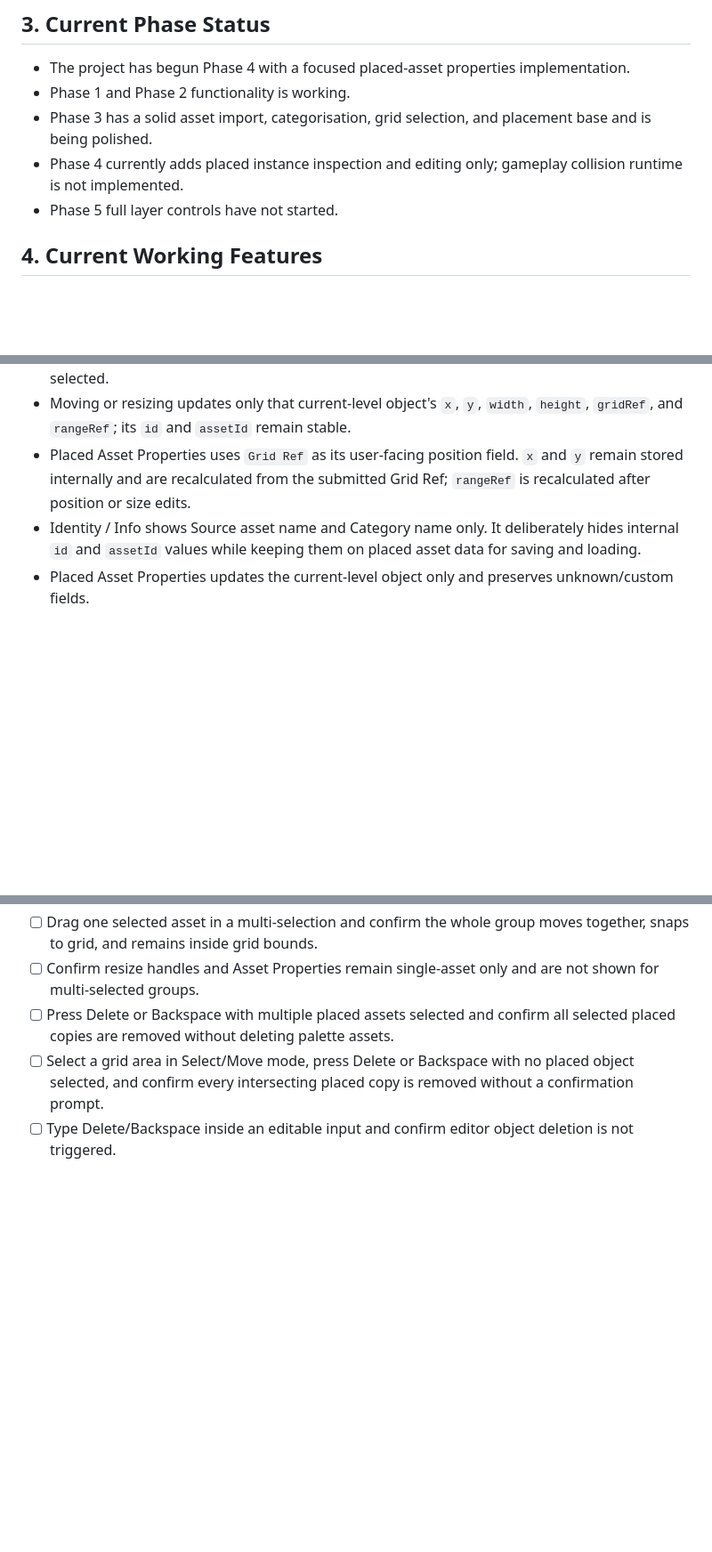
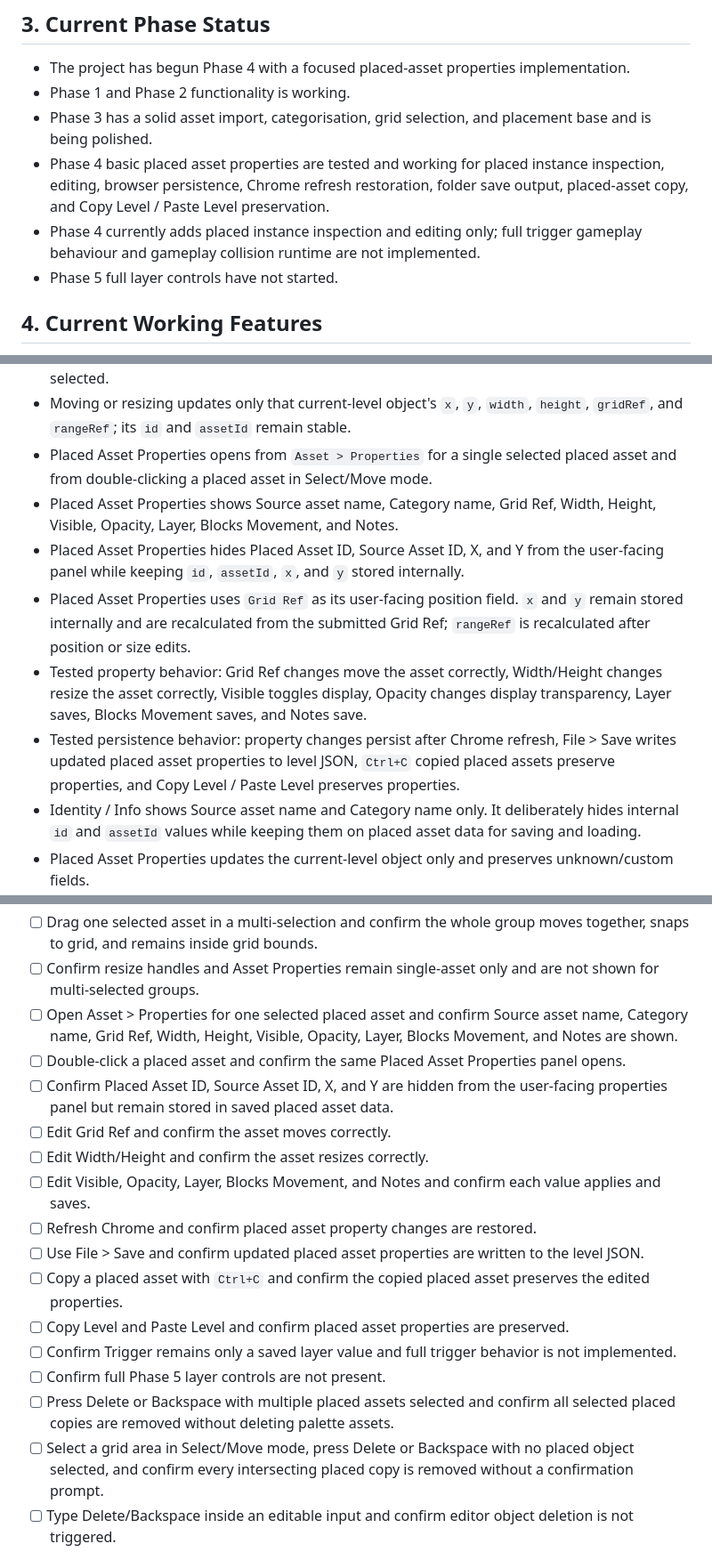
Before and after one commit to 19Developer87/Game-Dev-Kit, a Markdown page: Game_Dev_Kit_Current_State.md, 3 parts joined by grey strips. Shown at 89% size. Drawn GitHub-style; blank space fills up the shorter version.

Commit message:
Document Phase 4 tested working state

```diff
--- a/Game_Dev_Kit_Current_State.md
+++ b/Game_Dev_Kit_Current_State.md
@@ -28,7 +28,8 @@ Update this current-state file whenever working behaviour changes.
 - The project has begun Phase 4 with a focused placed-asset properties implementation.
 - Phase 1 and Phase 2 functionality is working.
 - Phase 3 has a solid asset import, categorisation, grid selection, and placement base and is being polished.
-- Phase 4 currently adds placed instance inspection and editing only; gameplay collision runtime is not implemented.
+- Phase 4 basic placed asset properties are tested and working for placed instance inspection, editing, browser persistence, Chrome refresh restoration, folder save output, placed-asset copy, and Copy Level / Paste Level preservation.
+- Phase 4 currently adds placed instance inspection and editing only; full trigger gameplay behaviour and gameplay collision runtime are not implemented.
 - Phase 5 full layer controls have not started.
 
 ## 4. Current Working Features
@@ -361,7 +363,12 @@ For one imported file while a grid range is already selected, the editor may off
 - Group move updates each moved asset's `x`, `y`, `gridRef`, and `rangeRef` in the current level only.
 - Group resize is not implemented; resize handles are shown only when a single placed asset is selected.
 - Moving or resizing updates only that current-level object's `x`, `y`, `width`, `height`, `gridRef`, and `rangeRef`; its `id` and `assetId` remain stable.
+- Placed Asset Properties opens from `Asset > Properties` for a single selected placed asset and from double-clicking a placed asset in Select/Move mode.
+- Placed Asset Properties shows Source asset name, Category name, Grid Ref, Width, Height, Visible, Opacity, Layer, Blocks Movement, and Notes.
+- Placed Asset Properties hides Placed Asset ID, Source Asset ID, X, and Y from the user-facing panel while keeping `id`, `assetId`, `x`, and `y` stored internally.
 - Placed Asset Properties uses `Grid Ref` as its user-facing position field. `x` and `y` remain stored internally and are recalculated from the submitted Grid Ref; `rangeRef` is recalculated after position or size edits.
+- Tested property behavior: Grid Ref changes move the asset correctly, Width/Height changes resize the asset correctly, Visible toggles display, Opacity changes display transparency, Layer saves, Blocks Movement saves, and Notes save.
+- Tested persistence behavior: property changes persist after Chrome refresh, File > Save writes updated placed asset properties to level JSON, `Ctrl+C` copied placed assets preserve properties, and Copy Level / Paste Level preserves properties.
 - Identity / Info shows Source asset name and Category name only. It deliberately hides internal `id` and `assetId` values while keeping them on placed asset data for saving and loading.
 - Placed Asset Properties updates the current-level object only and preserves unknown/custom fields.
 - The properties modal exposes `visible`, `opacity`, `layer`, `blocksMovement`, and `notes`; Collision/Solid/Walkable are not separate UI fields.
@@ -524,6 +532,18 @@ Before accepting changes to existing editor behaviour, verify:
 - [ ] Drag-select multiple placed assets in Select/Move mode and confirm every intersecting placed copy is highlighted.
 - [ ] Drag one selected asset in a multi-selection and confirm the whole group moves together, snaps to grid, and remains inside grid bounds.
 - [ ] Confirm resize handles and Asset Properties remain single-asset only and are not shown for multi-selected groups.
+- [ ] Open Asset > Properties for one selected placed asset and confirm Source asset name, Category name, Grid Ref, Width, Height, Visible, Opacity, Layer, Blocks Movement, and Notes are shown.
+- [ ] Double-click a placed asset and confirm the same Placed Asset Properties panel opens.
+- [ ] Confirm Placed Asset ID, Source Asset ID, X, and Y are hidden from the user-facing properties panel but remain stored in saved placed asset data.
+- [ ] Edit Grid Ref and confirm the asset moves correctly.
+- [ ] Edit Width/Height and confirm the asset resizes correctly.
+- [ ] Edit Visible, Opacity, Layer, Blocks Movement, and Notes and confirm each value applies and saves.
+- [ ] Refresh Chrome and confirm placed asset property changes are restored.
+- [ ] Use File > Save and confirm updated placed asset properties are written to the level JSON.
+- [ ] Copy a placed asset with `Ctrl+C` and confirm the copied placed asset preserves the edited properties.
+- [ ] Copy Level and Paste Level and confirm placed asset properties are preserved.
+- [ ] Confirm Trigger remains only a saved layer value and full trigger behavior is not implemented.
+- [ ] Confirm full Phase 5 layer controls are not present.
 - [ ] Press Delete or Backspace with multiple placed assets selected and confirm all selected placed copies are removed without deleting palette assets.
 - [ ] Select a grid area in Select/Move mode, press Delete or Backspace with no placed object selected, and confirm every intersecting placed copy is removed without a confirmation prompt.
 - [ ] Type Delete/Backspace inside an editable input and confirm editor object deletion is not triggered.
```
Also changed, not shown: other parts of Game_Dev_Kit_Current_State.md (+2 -0 lines).
